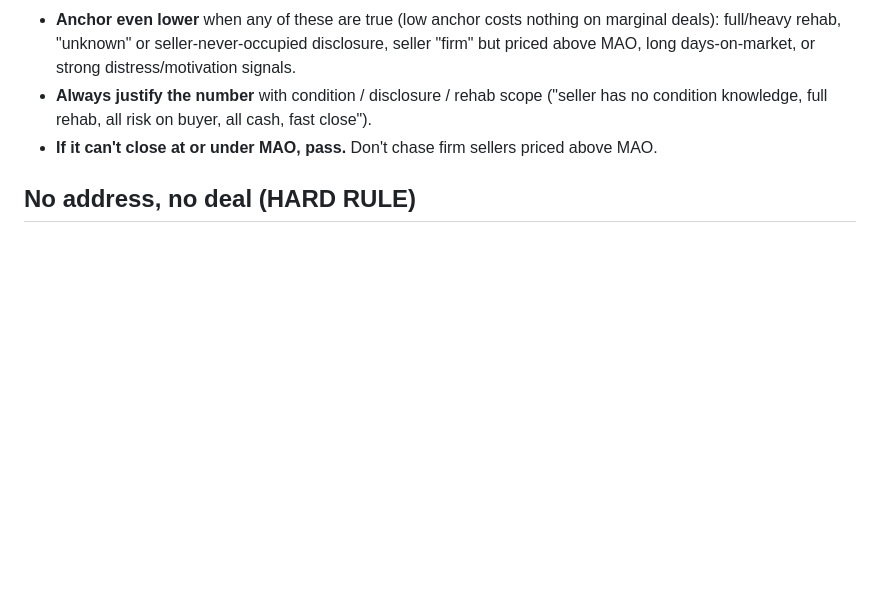
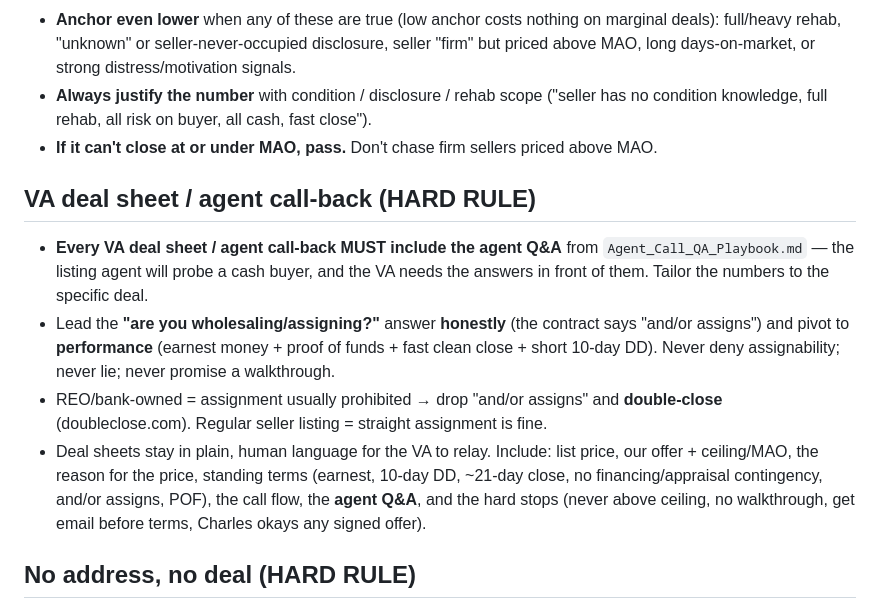
Before and after one commit to charlespjr/wholesaler, a Markdown page: CLAUDE.md, the part around the change. Drawn GitHub-style; blank space fills up the shorter version.

```diff
--- a/CLAUDE.md
+++ b/CLAUDE.md
@@ -9,6 +9,12 @@ This is a **wholesaling business**. Every offer must leave assignment spread + r
 - **Anchor even lower** when any of these are true (low anchor costs nothing on marginal deals): full/heavy rehab, "unknown" or seller-never-occupied disclosure, seller "firm" but priced above MAO, long days-on-market, or strong distress/motivation signals.
 - **Always justify the number** with condition / disclosure / rehab scope ("seller has no condition knowledge, full rehab, all risk on buyer, all cash, fast close").
 - **If it can't close at or under MAO, pass.** Don't chase firm sellers priced above MAO.
+
+## VA deal sheet / agent call-back (HARD RULE)
+- **Every VA deal sheet / agent call-back MUST include the agent Q&A** from `Agent_Call_QA_Playbook.md` — the listing agent will probe a cash buyer, and the VA needs the answers in front of them. Tailor the numbers to the specific deal.
+- Lead the **"are you wholesaling/assigning?"** answer **honestly** (the contract says "and/or assigns") and pivot to **performance** (earnest money + proof of funds + fast clean close + short 10-day DD). Never deny assignability; never lie; never promise a walkthrough.
+- REO/bank-owned = assignment usually prohibited → drop "and/or assigns" and **double-close** (doubleclose.com). Regular seller listing = straight assignment is fine.
+- Deal sheets stay in plain, human language for the VA to relay. Include: list price, our offer + ceiling/MAO, the reason for the price, standing terms (earnest, 10-day DD, ~21-day close, no financing/appraisal contingency, and/or assigns, POF), the call flow, the **agent Q&A**, and the hard stops (never above ceiling, no walkthrough, get email before terms, Charles okays any signed offer).
 
 ## No address, no deal (HARD RULE)
 - **A lead with no specific property address is not a deal — skip it.** Never draft an offer, a "your listing" feeler, or a generic buyer-intro for a contact that has no address. (Learned 6/20/26: built 3 addressless "active cash buyer" intros for Deborah/Johnnie/Maria — Charles: "if no address, then i dont do business.")
```
Also changed, not shown: Agent_Call_QA_Playbook.md (added, +55 -0 lines).
